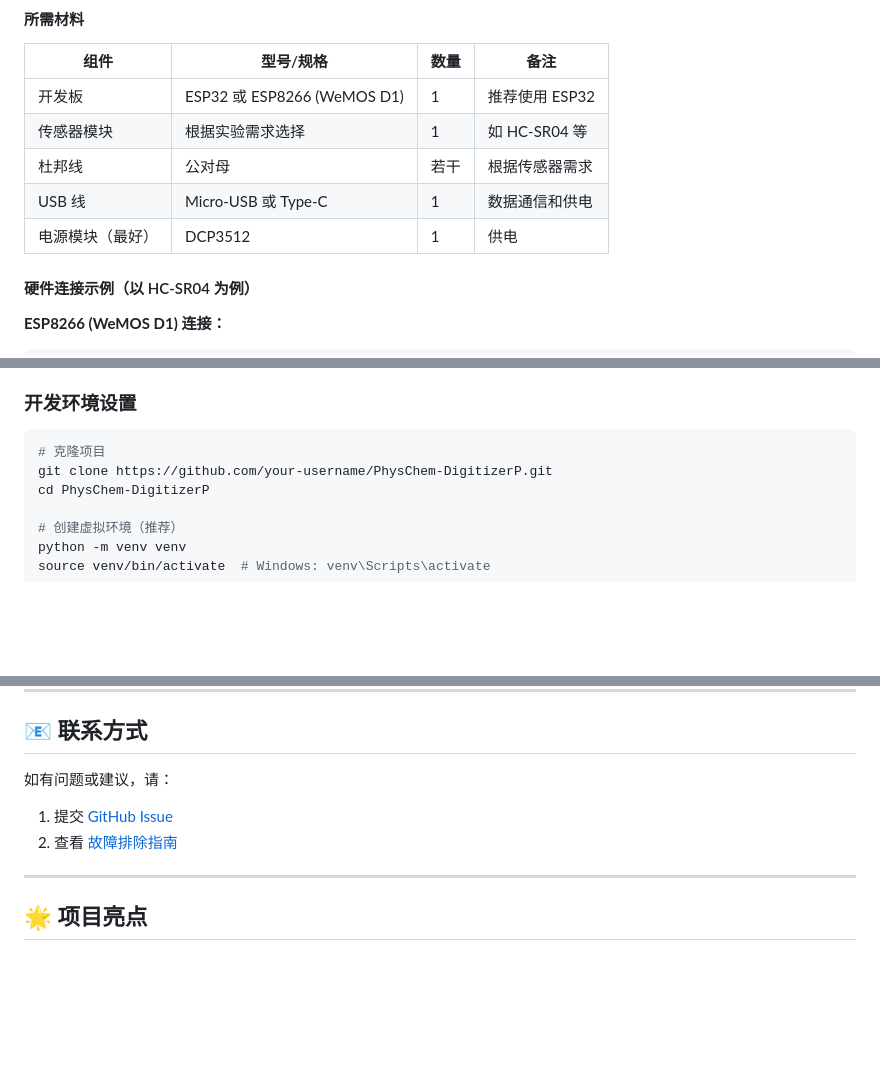
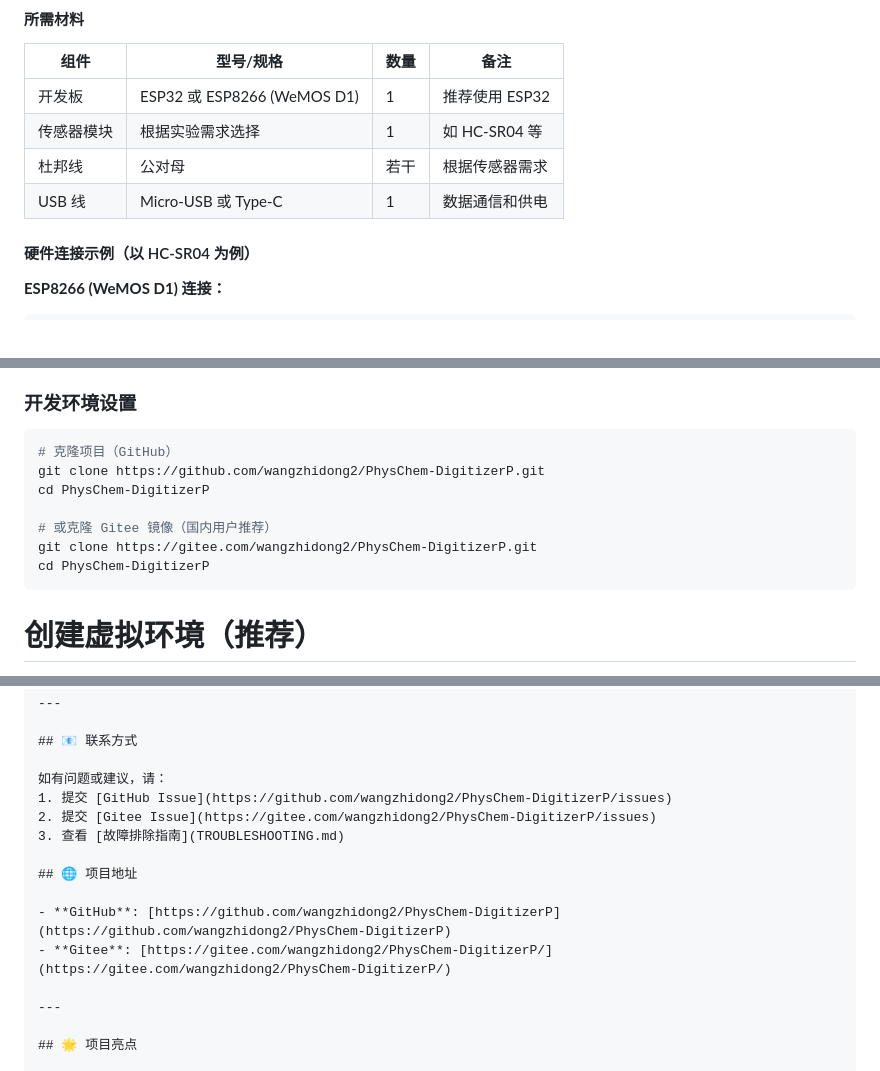
Before and after one commit to wangzhidong2/PhysChem-DigitizerP, a Markdown page: README.md, 3 parts joined by grey strips. Drawn GitHub-style; blank space fills up the shorter version.

Commit message:
Update README with GitHub and Gitee links

````diff
--- a/README.md
+++ b/README.md
@@ -89,7 +91,6 @@ PhysChem-DigitizerP/
 | 传感器模块 | 根据实验需求选择 | 1 | 如 HC-SR04 等 |
 | 杜邦线 | 公对母 | 若干 | 根据传感器需求 |
 | USB 线 | Micro-USB 或 Type-C | 1 | 数据通信和供电 |
-| 电源模块（最好）| DCP3512 | 1 | 供电 |
 
 #### 硬件连接示例（以 HC-SR04 为例）
 
@@ -332,10 +333,14 @@ python test_serial.py
 ### 开发环境设置
 
 ```bash
-# 克隆项目
-git clone https://github.com/your-username/PhysChem-DigitizerP.git
+# 克隆项目（GitHub）
+git clone https://github.com/wangzhidong2/PhysChem-DigitizerP.git
 cd PhysChem-DigitizerP
 
+# 或克隆 Gitee 镜像（国内用户推荐）
+git clone https://gitee.com/wangzhidong2/PhysChem-DigitizerP.git
+cd PhysChem-DigitizerP
+```
 # 创建虚拟环境（推荐）
 python -m venv venv
 source venv/bin/activate  # Windows: venv\Scripts\activate
@@ -364,8 +369,14 @@ pip install -r requirements.txt
 ## 📧 联系方式
 
 如有问题或建议，请：
-1. 提交 [GitHub Issue](https://github.com/your-repo/PhysChem-DigitizerP/issues)
-2. 查看 [故障排除指南](TROUBLESHOOTING.md)
+1. 提交 [GitHub Issue](https://github.com/wangzhidong2/PhysChem-DigitizerP/issues)
+2. 提交 [Gitee Issue](https://gitee.com/wangzhidong2/PhysChem-DigitizerP/issues)
+3. 查看 [故障排除指南](TROUBLESHOOTING.md)
+
+## 🌐 项目地址
+
+- **GitHub**: [https://github.com/wangzhidong2/PhysChem-DigitizerP](https://github.com/wangzhidong2/PhysChem-DigitizerP)
+- **Gitee**: [https://gitee.com/wangzhidong2/PhysChem-DigitizerP/](https://gitee.com/wangzhidong2/PhysChem-DigitizerP/)
 
 ---
 
````
Also changed, not shown: other parts of README.md (+2 -0 lines).
